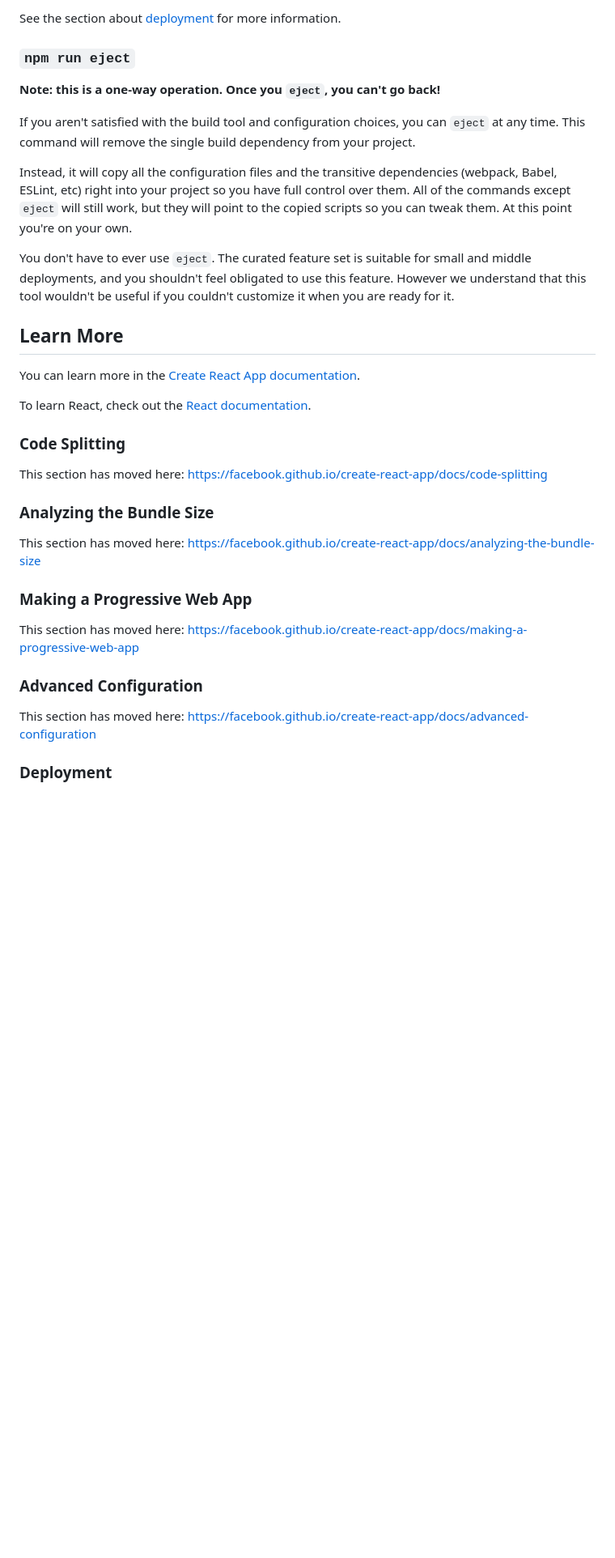
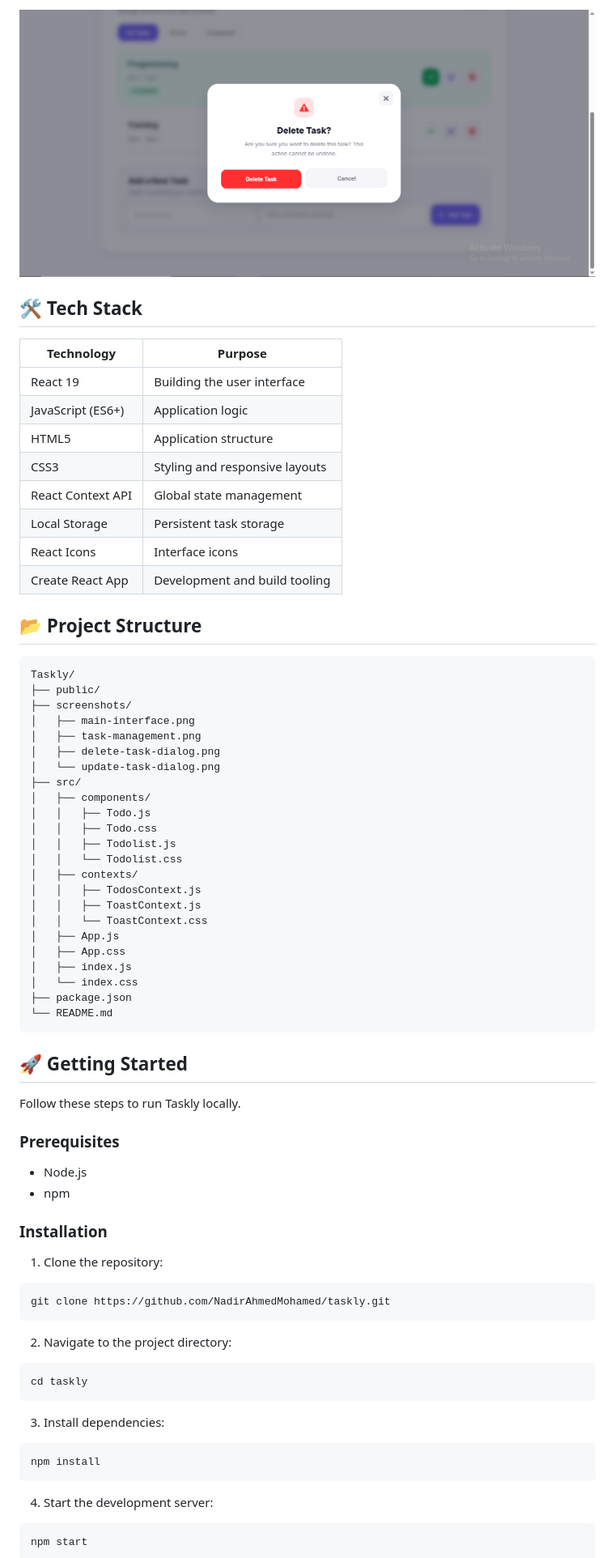
Before and after one commit to NadirAhmedMohamed/taskly, a Markdown page: README.md, the part around one of its changes. Shown at 81% size. Rendered like a GitHub page; pictures changed too: screenshots/update-task-dialog.png (added); blank space fills up the shorter version.

````diff
--- a/README.md
+++ b/README.md
@@ -29,37 +31,79 @@ Your app is ready to be deployed!
 
-See the section about [deployment](https://facebook.github.io/create-react-app/docs/deployment) for more information.
+![Taskly Update Task Dialog](screenshots/update-task-dialog.png)
 
-### `npm run eject`
+## 🛠️ Tech Stack
 
-**Note: this is a one-way operation. Once you `eject`, you can't go back!**
+| Technology        | Purpose                        |
+| ----------------- | ------------------------------ |
+| React 19          | Building the user interface    |
+| JavaScript (ES6+) | Application logic              |
+| HTML5             | Application structure          |
+| CSS3              | Styling and responsive layouts |
+| React Context API | Global state management        |
+| Local Storage     | Persistent task storage        |
+| React Icons       | Interface icons                |
+| Create React App  | Development and build tooling  |
 
-If you aren't satisfied with the build tool and configuration choices, you can `eject` at any time. This command will remove the single build dependency from your project.
+## 📂 Project Structure
 
-Instead, it will copy all the configuration files and the transitive dependencies (webpack, Babel, ESLint, etc) right into your project so you have full control over them. All of the commands except `eject` will still work, but they will point to the copied scripts so you can tweak them. At this point you're on your own.
+```text
+Taskly/
+├── public/
+├── screenshots/
+│   ├── main-interface.png
+│   ├── task-management.png
+│   ├── delete-task-dialog.png
+│   └── update-task-dialog.png
+├── src/
+│   ├── components/
+│   │   ├── Todo.js
+│   │   ├── Todo.css
+│   │   ├── Todolist.js
+│   │   └── Todolist.css
+│   ├── contexts/
+│   │   ├── TodosContext.js
+│   │   ├── ToastContext.js
+│   │   └── ToastContext.css
+│   ├── App.js
+│   ├── App.css
+│   ├── index.js
+│   └── index.css
+├── package.json
+└── README.md
+```
 
-You don't have to ever use `eject`. The curated feature set is suitable for small and middle deployments, and you shouldn't feel obligated to use this feature. However we understand that this tool wouldn't be useful if you couldn't customize it when you are ready for it.
+## 🚀 Getting Started
 
-## Learn More
+Follow these steps to run Taskly locally.
 
-You can learn more in the [Create React App documentation](https://facebook.github.io/create-react-app/docs/getting-started).
+### Prerequisites
 
-To learn React, check out the [React documentation](https://reactjs.org/).
+- Node.js
+- npm
 
-### Code Splitting
+### Installation
 
-This section has moved here: [https://facebook.github.io/create-react-app/docs/code-splitting](https://facebook.github.io/create-react-app/docs/code-splitting)
+1. Clone the repository:
 
-### Analyzing the Bundle Size
+```bash
+git clone https://github.com/NadirAhmedMohamed/taskly.git
+```
 
-This section has moved here: [https://facebook.github.io/create-react-app/docs/analyzing-the-bundle-size](https://facebook.github.io/create-react-app/docs/analyzing-the-bundle-size)
+2. Navigate to the project directory:
 
-### Making a Progressive Web App
+```bash
+cd taskly
+```
 
-This section has moved here: [https://facebook.github.io/create-react-app/docs/making-a-progressive-web-app](https://facebook.github.io/create-react-app/docs/making-a-progressive-web-app)
+3. Install dependencies:
 
-### Advanced Configuration
+```bash
+npm install
+```
 
-This section has moved here: [https://facebook.github.io/create-react-app/docs/advanced-configuration](https://facebook.github.io/create-react-app/docs/advanced-configuration)
+4. Start the development server:
 
-### Deployment
+```bash
+npm start
+```
 
````
Also changed, not shown: other parts of README.md (+44 -20 lines), screenshots/delete-task-dialog.png (added), screenshots/main-interface.png (added), screenshots/task-management.png (added).
